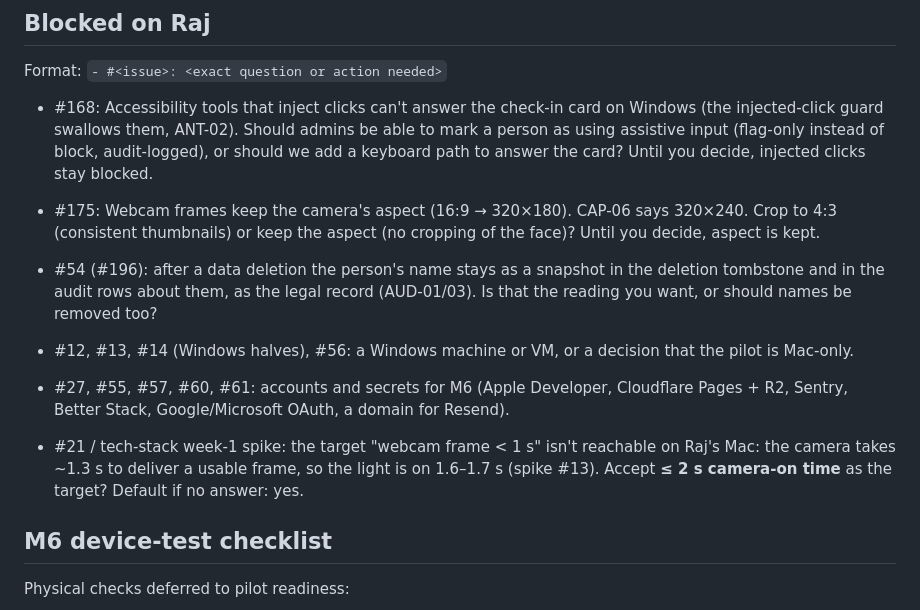
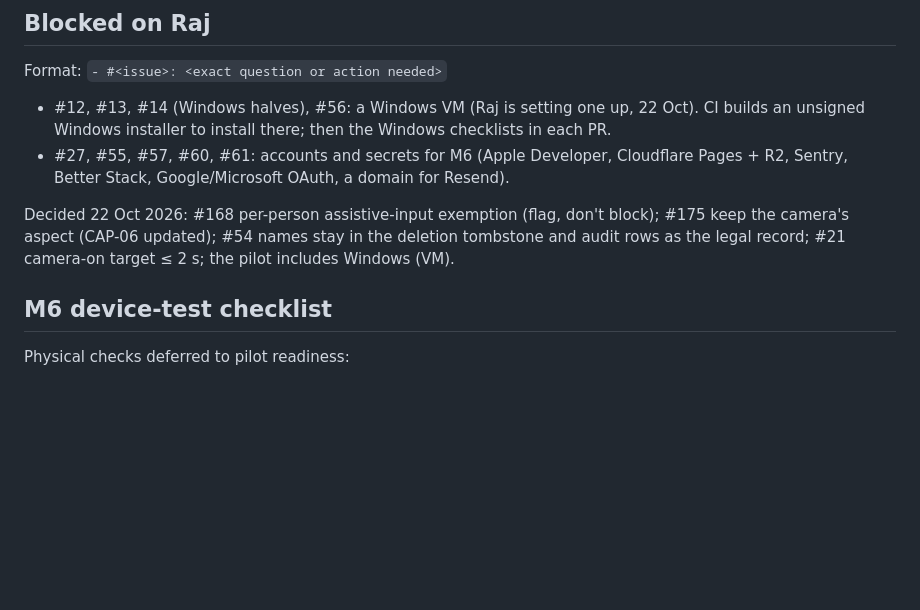
Before and after one commit to rajgaur98/ai_proctor, a Markdown page: docs/progress.md, the part around the change. Drawn GitHub-style; blank space fills up the shorter version.

Commit message:
docs: Raj's 22 Oct decisions (#168, #175, #54, #21, Windows VM)
CAP-06 keeps the camera's aspect (up to 320 px wide). The camera-on target
is 2 s. Blocked on Raj now lists only the Windows VM and the M6 accounts.

Co-Authored-By: Claude Opus 5.5 <noreply@anthropic.com>

```diff
--- a/docs/progress.md
+++ b/docs/progress.md
@@ -104,13 +104,10 @@ Answered by Raj on 20 Oct 2026.
 
 Format: `- #<issue>: <exact question or action needed>`
 
-- #168: Accessibility tools that inject clicks can't answer the check-in card on Windows (the injected-click guard swallows them, ANT-02). Should admins be able to mark a person as using assistive input (flag-only instead of block, audit-logged), or should we add a keyboard path to answer the card? Until you decide, injected clicks stay blocked.
-- #175: Webcam frames keep the camera's aspect (16:9 → 320×180). CAP-06 says 320×240. Crop to 4:3 (consistent thumbnails) or keep the aspect (no cropping of the face)? Until you decide, aspect is kept.
-- #54 (#196): after a data deletion the person's name stays as a snapshot in the deletion tombstone and in the audit rows about them, as the legal record (AUD-01/03). Is that the reading you want, or should names be removed too?
+- #12, #13, #14 (Windows halves), #56: a Windows VM (Raj is setting one up, 22 Oct). CI builds an unsigned Windows installer to install there; then the Windows checklists in each PR.
+- #27, #55, #57, #60, #61: accounts and secrets for M6 (Apple Developer, Cloudflare Pages + R2, Sentry, Better Stack, Google/Microsoft OAuth, a domain for Resend).
 
-- #12, #13, #14 (Windows halves), #56: a Windows machine or VM, or a decision that the pilot is Mac-only.
-- #27, #55, #57, #60, #61: accounts and secrets for M6 (Apple Developer, Cloudflare Pages + R2, Sentry, Better Stack, Google/Microsoft OAuth, a domain for Resend).
-- #21 / tech-stack week-1 spike: the target "webcam frame < 1 s" isn't reachable on Raj's Mac: the camera takes ~1.3 s to deliver a usable frame, so the light is on 1.6–1.7 s (spike #13). Accept **≤ 2 s camera-on time** as the target? Default if no answer: yes.
+Decided 22 Oct 2026: #168 per-person assistive-input exemption (flag, don't block); #175 keep the camera's aspect (CAP-06 updated); #54 names stay in the deletion tombstone and audit rows as the legal record; #21 camera-on target ≤ 2 s; the pilot includes Windows (VM).
 
 ## M6 device-test checklist
 
```
Also changed, not shown: docs/prd/phase-1-presence-and-timesheets.md (+1 -1 lines), docs/tech-stack.md (+1 -1 lines).
